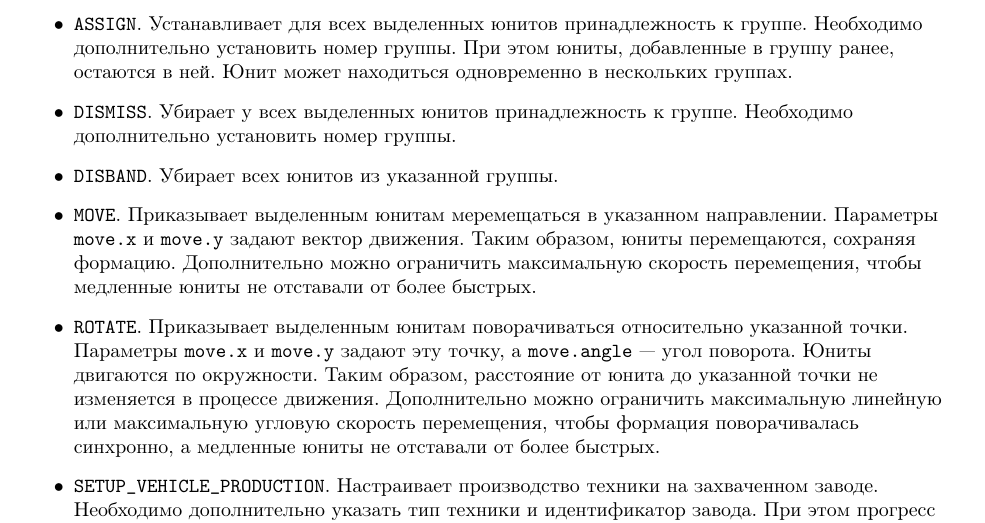
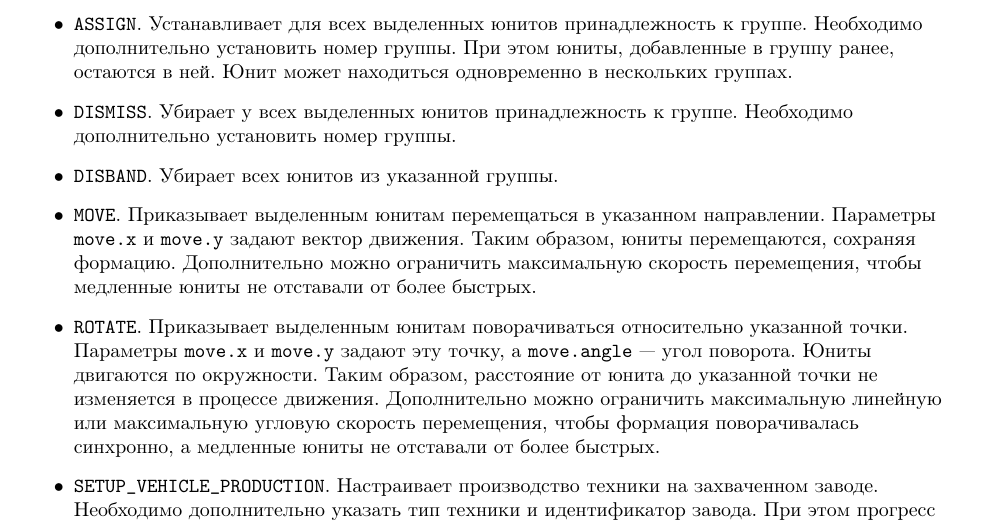
Before and after one commit to Russian-AI-Cup-2017/Tutorial, a LaTeX document (JavaDocsRu.tex, which reads TutorialRu.tex): part of page 14 of 51, cut so that both start at the same text. Compiled offline with pdfLaTeX; a LaTeX package or settings file that is missing is left out.

Commit message:
Fixed typo.

```diff
--- a/JavaDocsRu.tex
+++ b/JavaDocsRu.tex
@@ -124,7 +124,7 @@
 \textsc{\Huge CodeWars 2017}\\
 \vspace{0.50in}
 \textsc{\LARGE Правила}\\
-\textsc{\small Версия 0.9.2.1 BETA}\\
+\textsc{\small Версия 0.9.2.2 BETA}\\
 \vspace{2.75in}
 \includegraphics{images/mail-ru-and-ssu-logo.png}
 }
--- a/TutorialRu.tex
+++ b/TutorialRu.tex
@@ -421,7 +421,7 @@ $64.0$, а его левый верхний угол совпадает с ле
           группы. При этом юниты, добавленные в группу ранее, остаются в ней. Юнит может находиться одновременно в нескольких группах.
     \item \texttt{DISMISS}. Убирает у всех выделенных юнитов принадлежность к группе. Необходимо дополнительно установить номер группы.
     \item \texttt{DISBAND}. Убирает всех юнитов из указанной группы.
-    \item \texttt{MOVE}. Приказывает выделенным юнитам меремещаться в указанном направлении. Параметры \texttt{move.x} и \texttt{move.y}
+    \item \texttt{MOVE}. Приказывает выделенным юнитам перемещаться в указанном направлении. Параметры \texttt{move.x} и \texttt{move.y}
           задают вектор движения. Таким образом, юниты перемещаются, сохраняя формацию. Дополнительно можно ограничить максимальную скорость
           перемещения, чтобы медленные юниты не отставали от более быстрых.
     \item \texttt{ROTATE}. Приказывает выделенным юнитам поворачиваться относительно указанной точки. Параметры \texttt{move.x} и
```
Also changed, not shown: TutorialRu.pdf.
